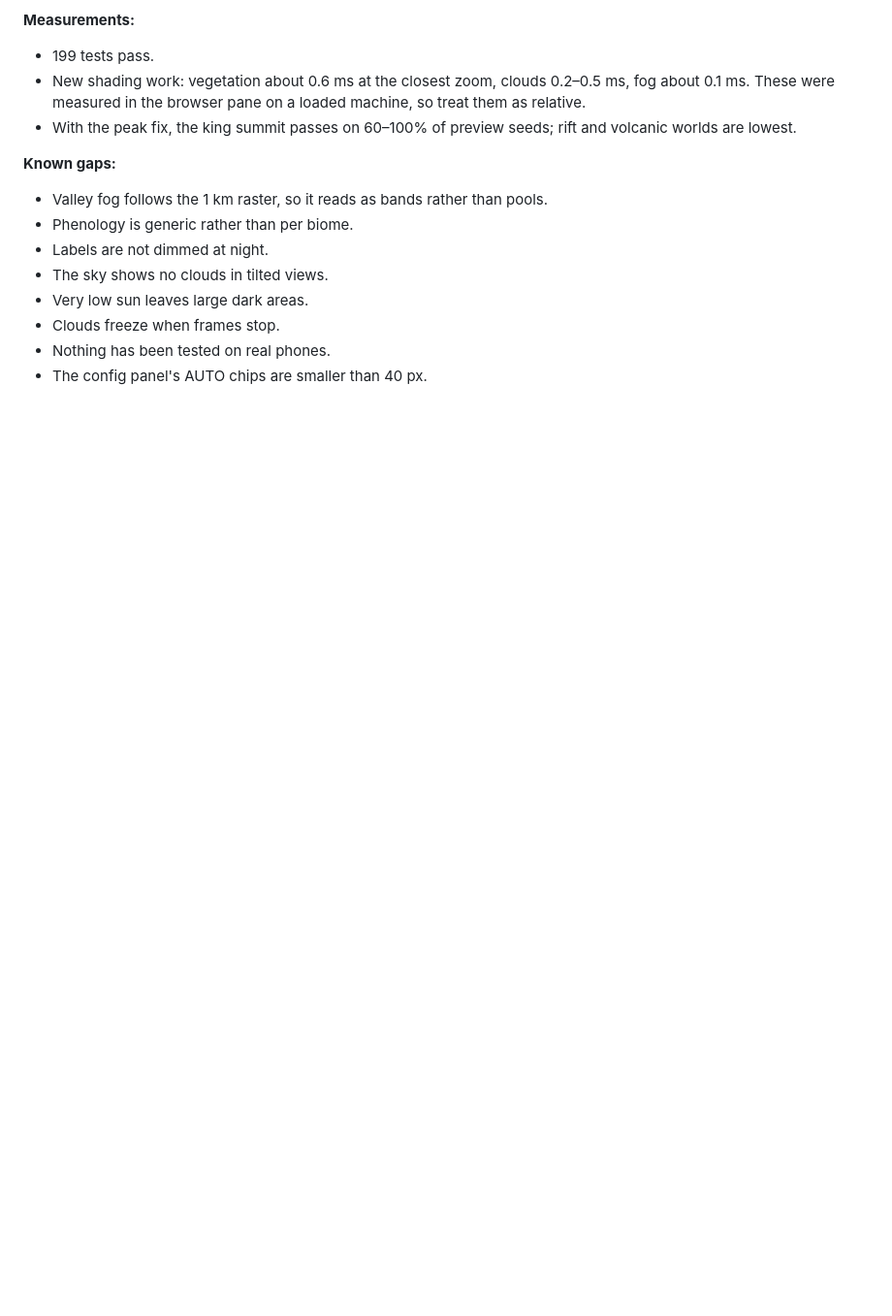
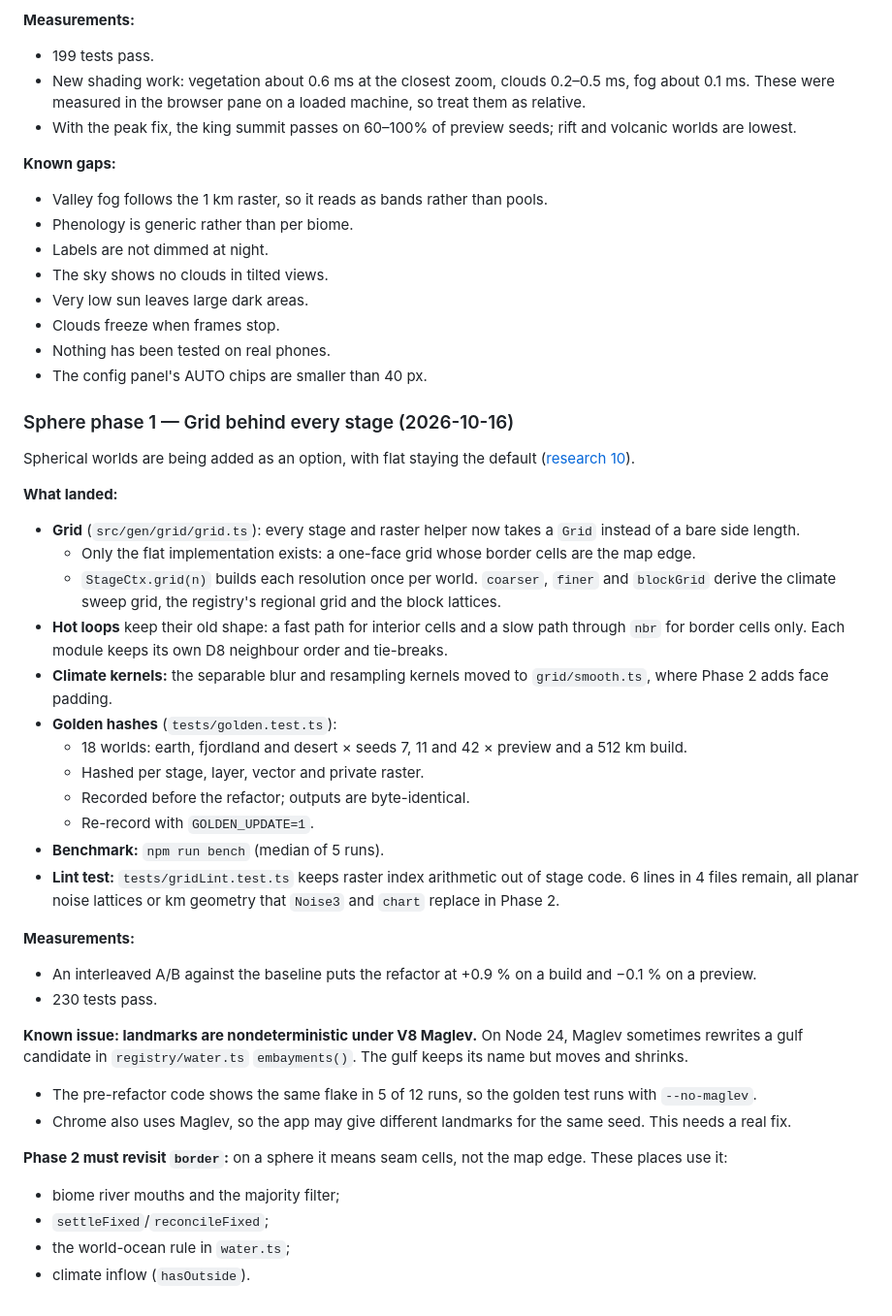
Before and after one commit to davudk/procedural-world-generation, a Markdown page: docs/PLAN.md, the part around the change. Shown at 97% size. GitHub-like rendering; blank space fills up the shorter version.

Commit message:
Sphere phase 1 notes

```diff
--- a/docs/PLAN.md
+++ b/docs/PLAN.md
@@ -940,3 +940,35 @@ Each research note lists its sources with URLs. The core references are:
 - Clouds freeze when frames stop.
 - Nothing has been tested on real phones.
 - The config panel's AUTO chips are smaller than 40 px.
+
+### Sphere phase 1 — Grid behind every stage (2026-10-16)
+
+Spherical worlds are being added as an option, with flat staying the default ([research 10](research/10-spherical-worlds.md)).
+
+**What landed:**
+- **Grid** (`src/gen/grid/grid.ts`): every stage and raster helper now takes a `Grid` instead of a bare side length.
+  - Only the flat implementation exists: a one-face grid whose border cells are the map edge.
+  - `StageCtx.grid(n)` builds each resolution once per world. `coarser`, `finer` and `blockGrid` derive the climate sweep grid, the registry's regional grid and the block lattices.
+- **Hot loops** keep their old shape: a fast path for interior cells and a slow path through `nbr` for border cells only. Each module keeps its own D8 neighbour order and tie-breaks.
+- **Climate kernels:** the separable blur and resampling kernels moved to `grid/smooth.ts`, where Phase 2 adds face padding.
+- **Golden hashes** (`tests/golden.test.ts`):
+  - 18 worlds: earth, fjordland and desert × seeds 7, 11 and 42 × preview and a 512 km build.
+  - Hashed per stage, layer, vector and private raster.
+  - Recorded before the refactor; outputs are byte-identical.
+  - Re-record with `GOLDEN_UPDATE=1`.
+- **Benchmark:** `npm run bench` (median of 5 runs).
+- **Lint test:** `tests/gridLint.test.ts` keeps raster index arithmetic out of stage code. 6 lines in 4 files remain, all planar noise lattices or km geometry that `Noise3` and `chart` replace in Phase 2.
+
+**Measurements:**
+- An interleaved A/B against the baseline puts the refactor at +0.9 % on a build and −0.1 % on a preview.
+- 230 tests pass.
+
+**Known issue: landmarks are nondeterministic under V8 Maglev.** On Node 24, Maglev sometimes rewrites a gulf candidate in `registry/water.ts` `embayments()`. The gulf keeps its name but moves and shrinks.
+- The pre-refactor code shows the same flake in 5 of 12 runs, so the golden test runs with `--no-maglev`.
+- Chrome also uses Maglev, so the app may give different landmarks for the same seed. This needs a real fix.
+
+**Phase 2 must revisit `border`:** on a sphere it means seam cells, not the map edge. These places use it:
+- biome river mouths and the majority filter;
+- `settleFixed`/`reconcileFixed`;
+- the world-ocean rule in `water.ts`;
+- climate inflow (`hasOutside`).
```
